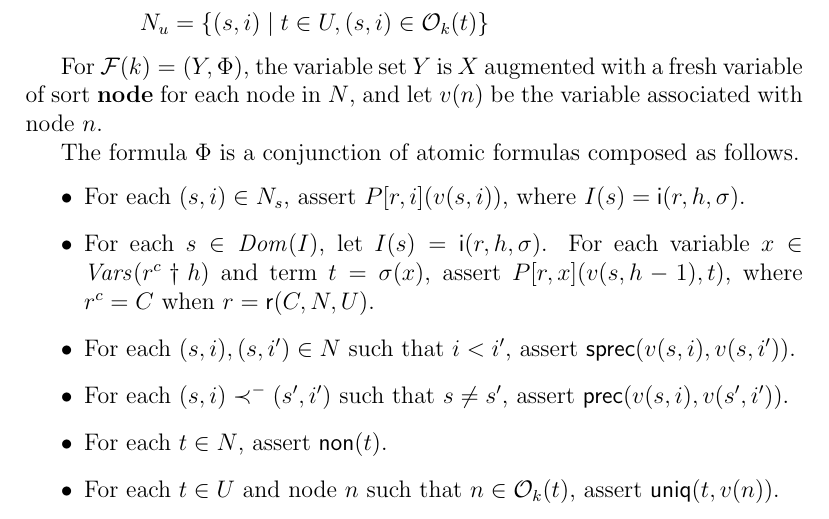
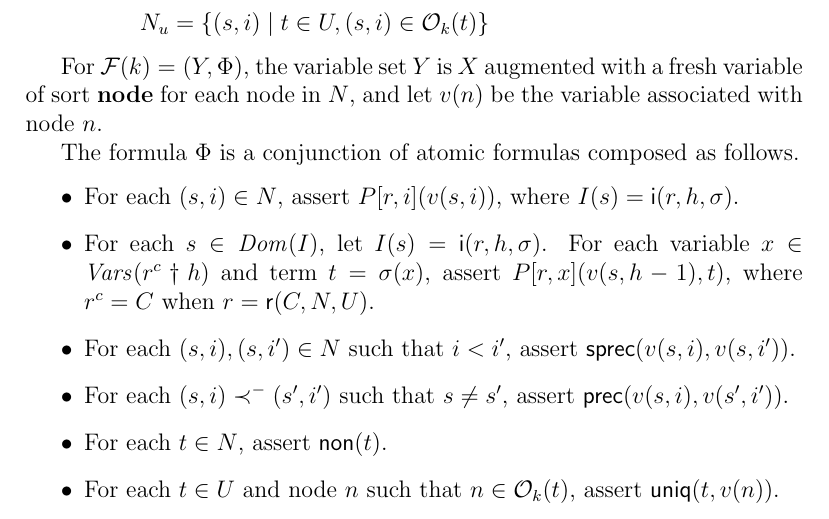
Before and after one commit to mitre/cpsa, a LaTeX document (doc/cpsaspec.tex): part of page 55 of 61, cut so that both start at the same text. Compiled offline with pdfLaTeX.

Commit message:
add nodeForm

```diff
--- a/doc/cpsaspec.tex
+++ b/doc/cpsaspec.tex
@@ -2150,7 +2150,7 @@ the variable associated with node~$n$.
 The formula~$\Phi$ is a conjunction of atomic formulas composed as
 follows.
 \begin{itemize}
-\item For each $(s,i)\in N_s$, assert $P[r,i](v(s,i))$,
+\item For each $(s,i)\in N$, assert $P[r,i](v(s,i))$,
   where $I(s)=\cn{i}(r,h,\sigma$).
 \item For each $s\in\sdom(I)$, let
   $I(s)=\cn{i}(r,h,\sigma)$.  For each variable
```
Also changed, not shown: 2 other files.
